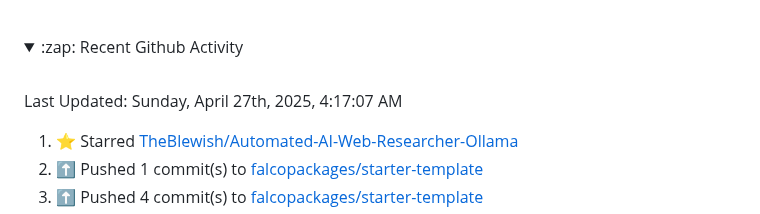
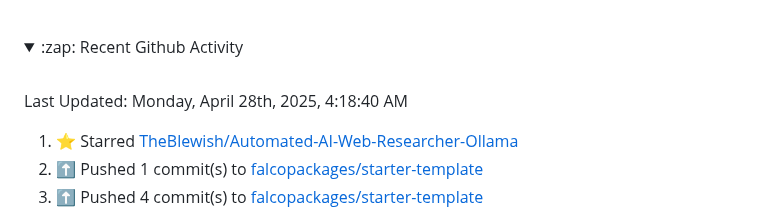
Before and after one commit to Tobi-De/Tobi-De, a Markdown page: README.md, the part around the change. Rendered like a GitHub page; folded sections open.

Commit message:
⚡ Update README with the recent activity

```diff
--- a/README.md
+++ b/README.md
@@ -79,7 +79,7 @@ My latest publications:
 <br>
 
  <!--RECENT_ACTIVITY:last_update-->
-Last Updated: Sunday, April 27th, 2025, 4:17:07 AM
+Last Updated: Monday, April 28th, 2025, 4:18:40 AM
  <!--RECENT_ACTIVITY:last_update_end-->
 
  <!--RECENT_ACTIVITY:start-->
```
